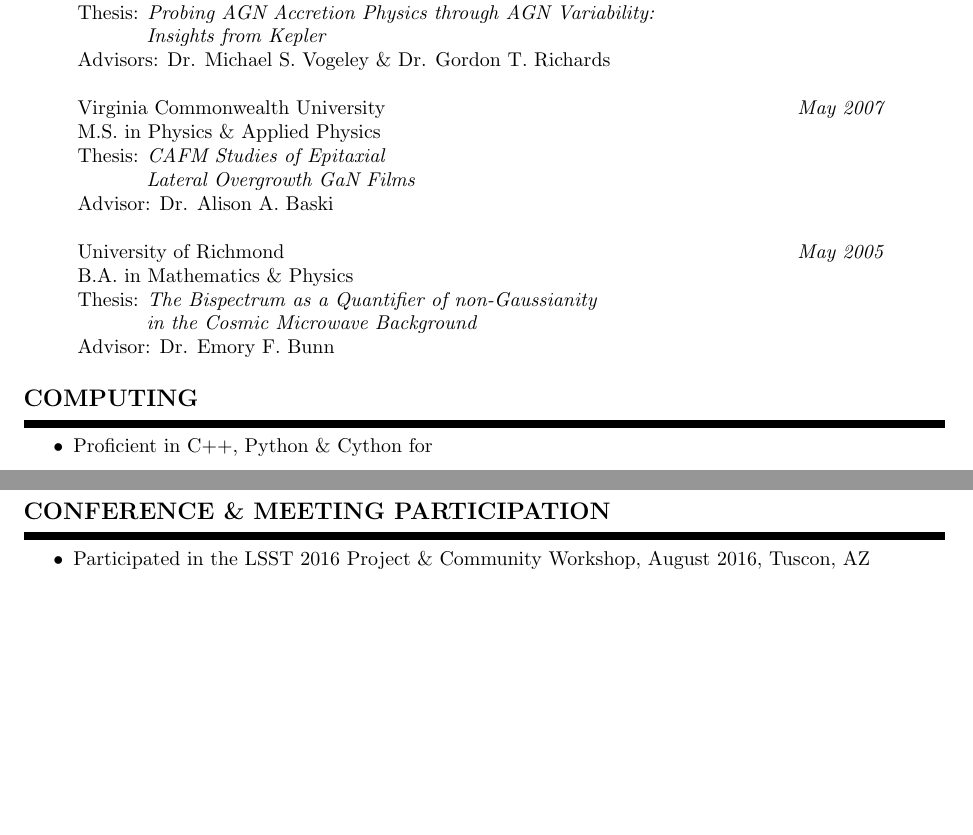
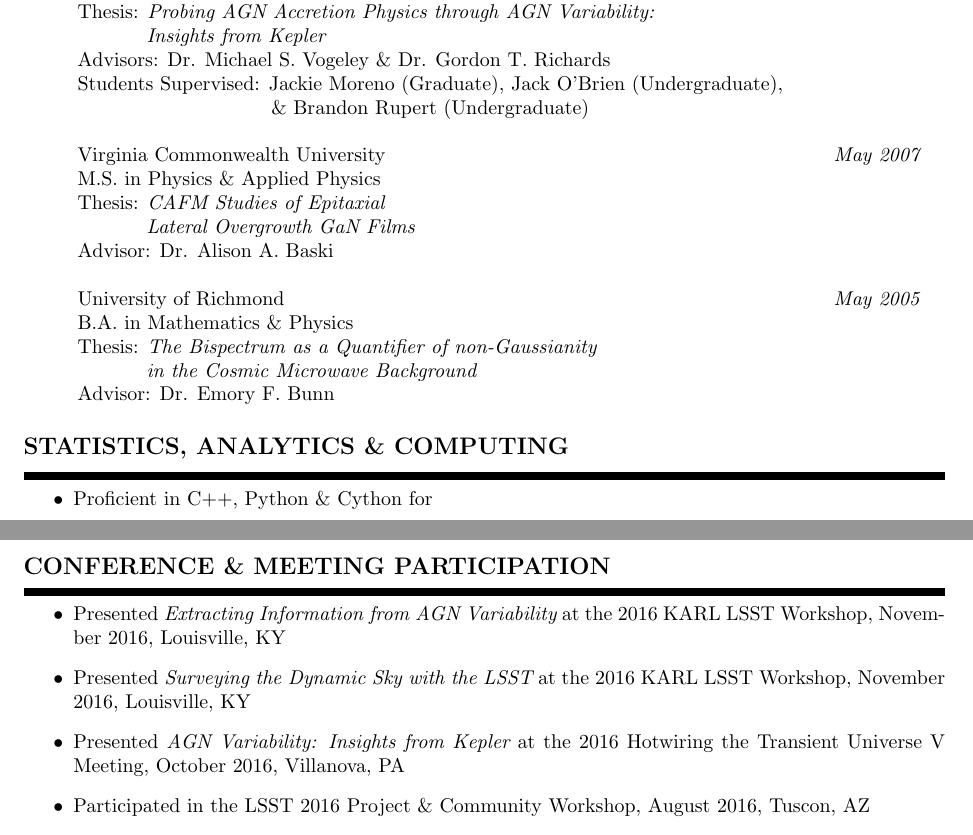
Before and after one commit to AstroVPK/CV, a LaTeX CV (cv.tex): two parts of pages 1 and 3 of 5, joined at a grey line, cut so that both start at the same text, the shorter picture padded with empty space. Compiled offline with pdfLaTeX.

Commit message:
Added KARL talks

```diff
--- a/cv.tex
+++ b/cv.tex
@@ -97,6 +97,8 @@ Ph.D. in Physics  & \\
 Thesis: \it{Probing AGN Accretion Physics through AGN Variability:} \\
 \hspace{1.1cm} \it{Insights from Kepler} \\
 Advisors: Dr. Michael S. Vogeley \& Dr. Gordon T. Richards \\
+Students Supervised: Jackie Moreno (Graduate), Jack O'Brien (Undergraduate), \\
+\hspace{3.3cm} \& Brandon Rupert (Undergraduate) \\
  & \\
 
 Virginia Commonwealth University & {\it May 2007} \\
@@ -115,7 +117,7 @@ Advisor: Dr. Emory F. Bunn \\
 \end{tabular*}
 \end{tabbing}
 
-\subsection*{COMPUTING}
+\subsection*{STATISTICS, ANALYTICS \& COMPUTING}
 \hrule  height 4pt
 \vspace{0.2cm}
 \begin{itemize}
@@ -169,6 +171,9 @@ Advisor: Dr. Emory F. Bunn \\
 \hrule  height 4pt
 \vspace{0.2cm}
 \begin{itemize}
+    \item Presented {\it Extracting Information from AGN Variability} at the 2016 KARL LSST Workshop, November 2016, Louisville, KY
+    \item Presented {\it Surveying the Dynamic Sky with the LSST} at the 2016 KARL LSST Workshop, November 2016, Louisville, KY
+    \item Presented {\it AGN Variability: Insights from Kepler} at the 2016 Hotwiring the Transient Universe V Meeting, October 2016, Villanova, PA
     \item Participated in the LSST 2016 Project \& Community Workshop, August 2016, Tuscon, AZ
     \item Presented {\it Probing Accretion Processes through Variability} at the 2016 TMT Science Forum `International Partnership for Global Astronomy', May 2016, Kyoto, Japan.
     \item Presented {\it AGN Variability: Insights from Kepler} in the Princeton HSC Science Discussion Series, March 2016, Princeton, NJ.
```
Also changed, not shown: BhawnaKasliwal_CV.pdf (added), VishalKasliwal_CV.pdf (added), cv.bbl (deleted), cv.pdf (deleted), cv.tex (70 more changed lines), 5 other files.
